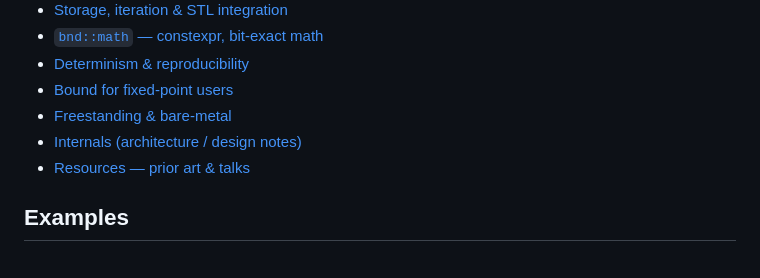
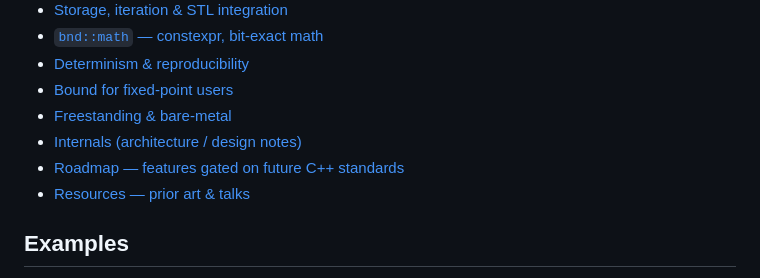
Before and after one commit to PeterNeiss/inside, a Markdown page: README.md, the part around the change. Drawn GitHub-style.

```diff
--- a/README.md
+++ b/README.md
@@ -118,6 +118,7 @@ under `include/` with `cmake --build build --target amalgamate` (see
 - [Bound for fixed-point users](docs/fixed-point.md)
 - [Freestanding & bare-metal](docs/freestanding.md)
 - [Internals (architecture / design notes)](docs/internals.md)
+- [Roadmap — features gated on future C++ standards](docs/roadmap.md)
 - [Resources — prior art & talks](docs/resources.md)
 
 ## Examples
```
Also changed, not shown: docs/roadmap.md (added, +96 -0 lines).
